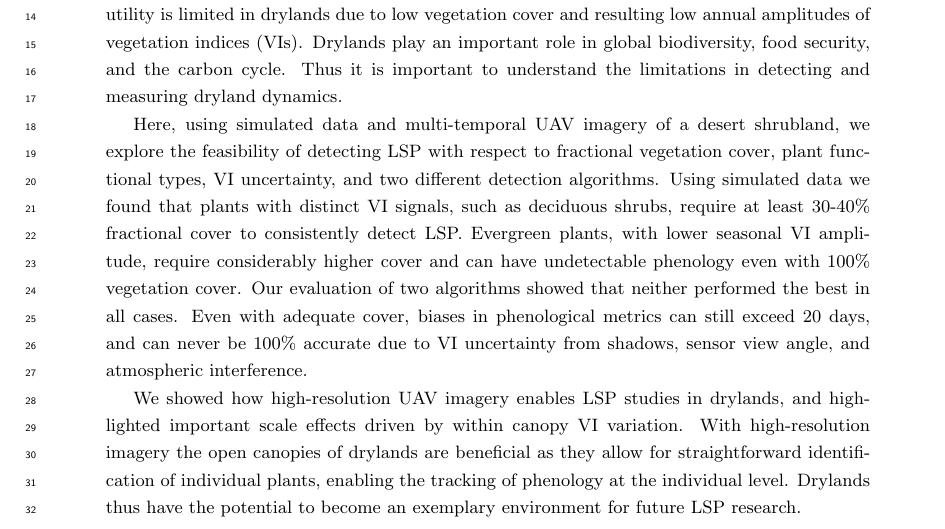
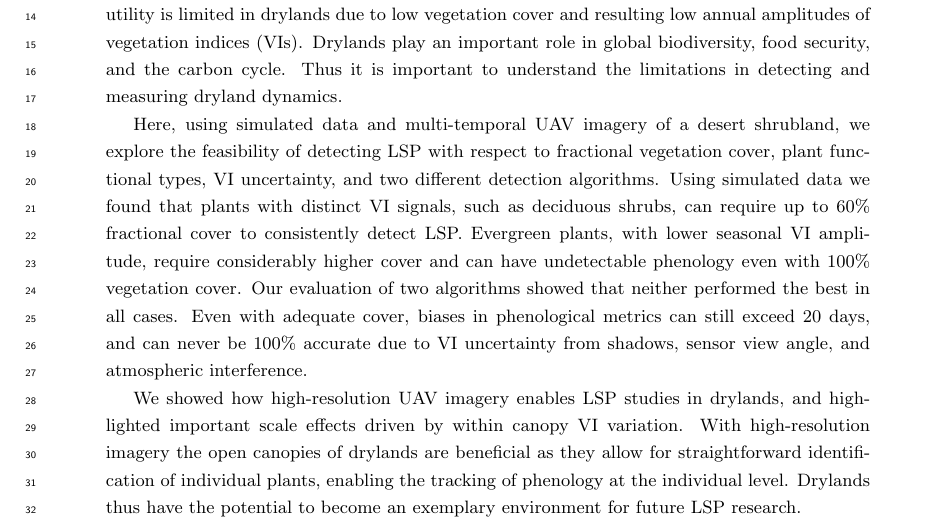
Before and after one commit to sdtaylor/JornadaDroneAnalysis, a LaTeX paper (manuscript/main.tex): part of page 1 of 30, cut so that both start at the same text. Compiled offline with pdfLaTeX.

Commit message:
abstract adjustment to better match results

```diff
--- a/manuscript/main.tex
+++ b/manuscript/main.tex
@@ -56,7 +56,7 @@ sorting=none]{biblatex}
 \begin{abstract}
 Land surface phenology (LSP) enables global scale tracking of ecosystem processes, but its utility is limited in drylands due to low vegetation cover and resulting low annual amplitudes of vegetation indices (VIs). Drylands play an important role in global biodiversity, food security, and the carbon cycle. Thus it is important to understand the limitations in detecting and measuring dryland dynamics.
 
-Here, using simulated data and multi-temporal UAV imagery of a desert shrubland, we explore the feasibility of detecting LSP with respect to fractional vegetation cover, plant functional types, VI uncertainty, and two different detection algorithms. Using simulated data we found that plants with distinct VI signals, such as deciduous shrubs, require at least 30-40\% fractional cover to consistently detect LSP. Evergreen plants, with lower seasonal VI amplitude, require considerably higher cover and can have undetectable phenology even with 100\% vegetation cover. Our evaluation of two algorithms showed that neither performed the best in all cases. Even with adequate cover, biases in phenological metrics can still exceed 20 days, and can never be 100\% accurate due to VI uncertainty from shadows, sensor view angle, and atmospheric interference.
+Here, using simulated data and multi-temporal UAV imagery of a desert shrubland, we explore the feasibility of detecting LSP with respect to fractional vegetation cover, plant functional types, VI uncertainty, and two different detection algorithms. Using simulated data we found that plants with distinct VI signals, such as deciduous shrubs, can require up to 60\% fractional cover to consistently detect LSP. Evergreen plants, with lower seasonal VI amplitude, require considerably higher cover and can have undetectable phenology even with 100\% vegetation cover. Our evaluation of two algorithms showed that neither performed the best in all cases. Even with adequate cover, biases in phenological metrics can still exceed 20 days, and can never be 100\% accurate due to VI uncertainty from shadows, sensor view angle, and atmospheric interference.
 
 We showed how high-resolution UAV imagery enables LSP studies in drylands, and highlighted important scale effects driven by within canopy VI variation. With high-resolution imagery the open canopies of drylands are beneficial as they allow for straightforward identification of individual plants, enabling the tracking of phenology at the individual level. Drylands thus have the potential to become an exemplary environment for future LSP research.
 
```
